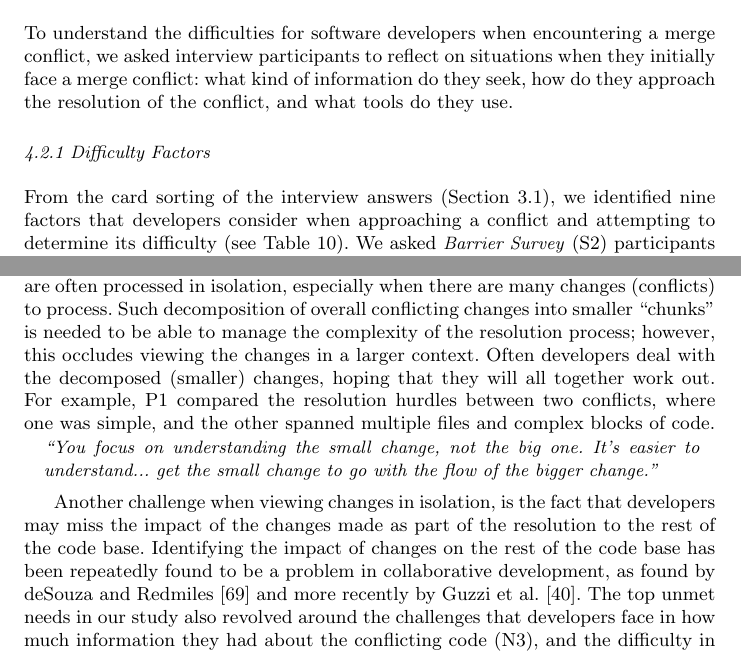
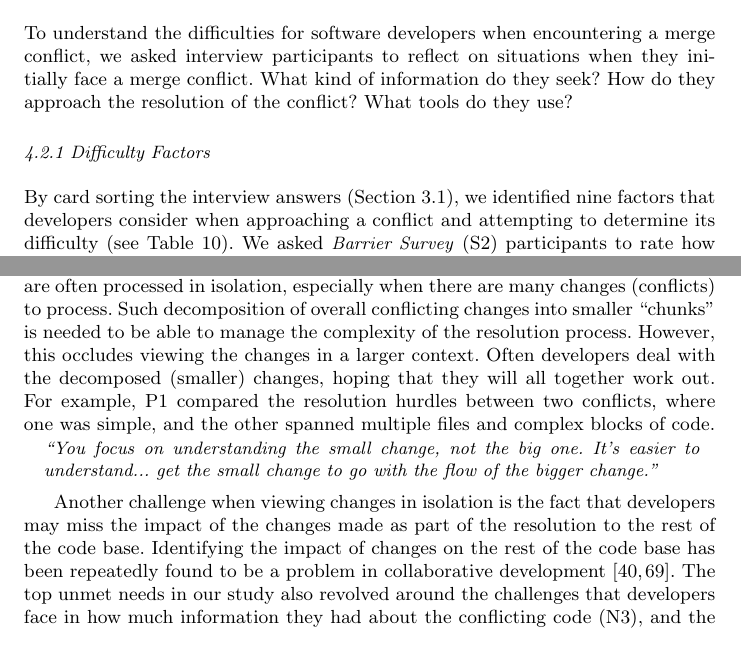
Before and after one commit to EPICLab/EMSE19-MergeConflicts, a LaTeX paper (main.tex, which reads RQ2.tex): two parts of pages 23 and 26 of 42, joined at a grey line, cut so that both start at the same text. Compiled offline with pdfLaTeX.

Commit message:
RQ2 changes

```diff
--- a/RQ2.tex
+++ b/RQ2.tex
@@ -2,11 +2,14 @@
 
 \subsection{\textbf{RQ2:} What difficulties do software developers experience when managing merge conflicts?}\label{RQ2}
 
-To understand the difficulties for software developers when encountering a merge conflict, we asked interview participants to reflect on situations when they initially face a merge conflict: what kind of information do they seek, how do they approach the resolution of the conflict, and what tools do they use.
+To understand the difficulties for software developers when encountering a merge conflict, we asked interview participants to reflect on situations when they initially face a merge conflict.
+What kind of information do they seek?
+How do they approach the resolution of the conflict?
+What tools do they use?
 
 \subsubsection{Difficulty Factors}\label{difficulty-factors}
 
-From the card sorting of the interview answers (Section~\ref{interviews}), we identified nine factors that developers consider when approaching a conflict and attempting to determine its difficulty (see Table~\ref{s2_factors}).
+By card sorting the interview answers (Section~\ref{interviews}), we identified nine factors that developers consider when approaching a conflict and attempting to determine its difficulty (see Table~\ref{s2_factors}).
 We asked \textit{Barrier Survey}~(S2) participants to rate how each of these nine factors affected their perceptions of difficulty when approaching a merge conflict.
 
 We received 162 responses and present the aggregated results in Table~\ref{s2_factors}; ranked according to the mean score for each factor.
@@ -164,14 +167,16 @@ As with the factors in the previous section, all these needs also relate to \tex
 Three needs among the top four relate to technical aspects of merge conflict resolution.
 The \textit{understandability of conflicting code} (N1) is ranked as the most important need, with both \textit{contextual information about the conflict} (N3) and \textit{the way in which tools present relevant information} (N4) ranking in the top four.
 
-Data from version control systems is used by developers to identify the evolution of the code~\cite{Mihai_lenses}, however, it is not easily available and requires a context switch from the code editor to the version control system~\cite{Guzzi2015}.
+Data from version control systems is used by developers to identify the evolution of the code~\cite{Mihai_lenses}.
+However, it is not easily available and requires a context switch from the code editor to the version control system~\cite{Guzzi2015}.
 Moreover, these changes are often processed in isolation, especially when there are many changes (conflicts) to process.
-Such decomposition of overall conflicting changes into smaller ``chunks" is needed to be able to manage the complexity of the resolution process; however, this occludes viewing the changes in a larger context.
+Such decomposition of overall conflicting changes into smaller ``chunks" is needed to be able to manage the complexity of the resolution process.
+However, this occludes viewing the changes in a larger context.
 Often developers deal with the decomposed (smaller) changes, hoping that they will all together work out.
 For example, P1 compared the resolution hurdles between two conflicts, where one was simple, and the other spanned multiple files and complex blocks of code.
 \begin{quoting}
 \textit{``You focus on understanding the small change, not the big one. It's easier to understand... get the small change to go with the flow of the bigger change.''}
 \end{quoting}
 
-Another challenge when viewing changes in isolation, is the fact that developers may miss the impact of the changes made as part of the resolution to the rest of the code base.
-Identifying the impact of changes on the rest of the code base has been repeatedly found to be a problem in collaborative development, as found by deSouza and Redmiles~\cite{deSouza2008} and more recently by Guzzi et al.~\cite{Guzzi2015}.
+Another challenge when viewing changes in isolation is the fact that developers may miss the impact of the changes made as part of the resolution to the rest of the code base.
+Identifying the impact of changes on the rest of the code base has been repeatedly found to be a problem in collaborative development~\cite{deSouza2008, Guzzi2015}.
```
Also changed, not shown: RQ2.tex (30 more changed lines).
